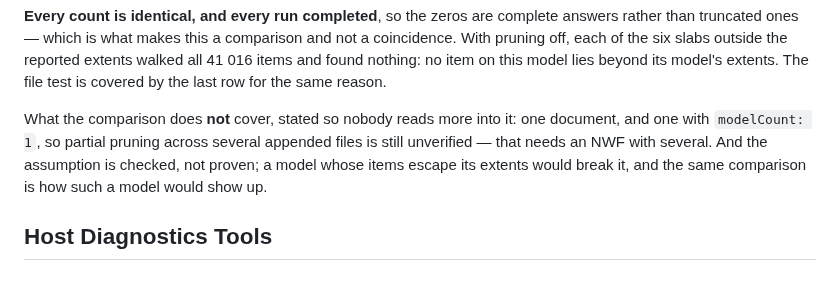
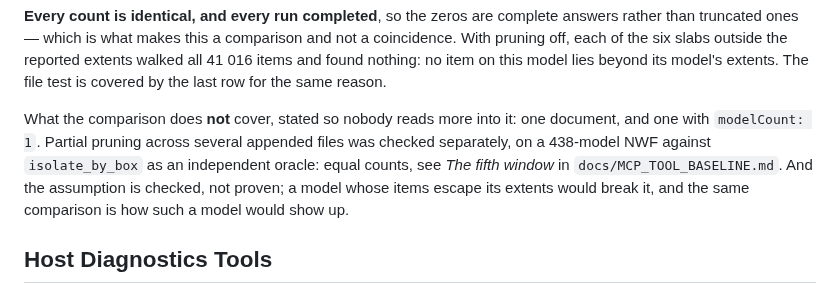
Before and after one commit to mikhalchankasm/NavisWorksMaster, a Markdown page: docs/MCP_TOOL_CONTRACTS.md, the part around the change. Rendered like a GitHub page.

```diff
--- a/docs/MCP_TOOL_CONTRACTS.md
+++ b/docs/MCP_TOOL_CONTRACTS.md
@@ -527,8 +527,10 @@ and found nothing: no item on this model lies beyond its model's extents. The fi
 covered by the last row for the same reason.
 
 What the comparison does **not** cover, stated so nobody reads more into it: one document,
-and one with `modelCount: 1`, so partial pruning across several appended files is still
-unverified — that needs an NWF with several. And the assumption is checked, not proven; a
+and one with `modelCount: 1`. Partial pruning across several appended files was checked
+separately, on a 438-model NWF against `isolate_by_box` as an independent oracle: equal
+counts, see *The fifth window* in `docs/MCP_TOOL_BASELINE.md`. And the assumption is
+checked, not proven; a
 model whose items escape its extents would break it, and the same comparison is how such a
 model would show up.
 
```
Also changed, not shown: docs/MCP_TOOL_BASELINE.md (+105 -7 lines).
